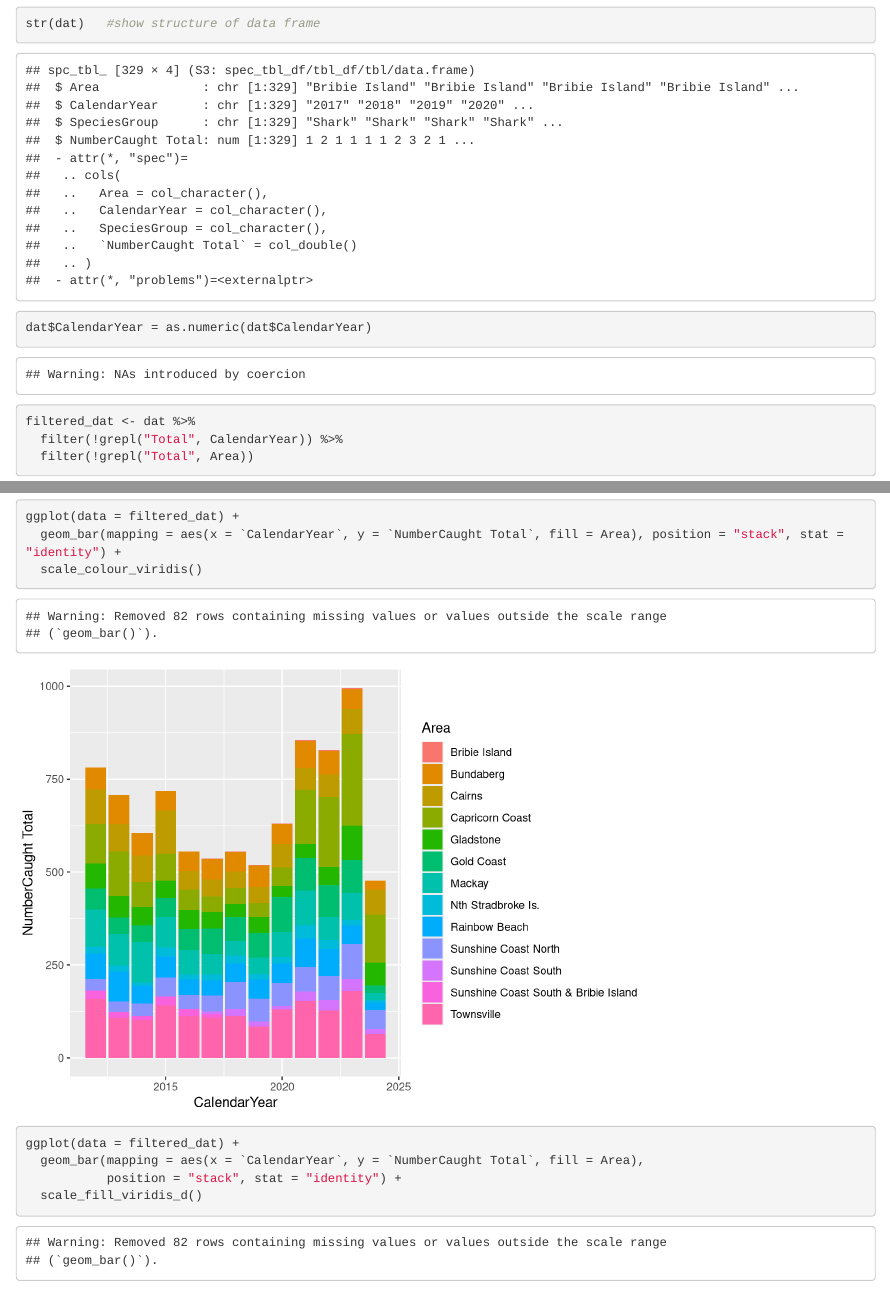
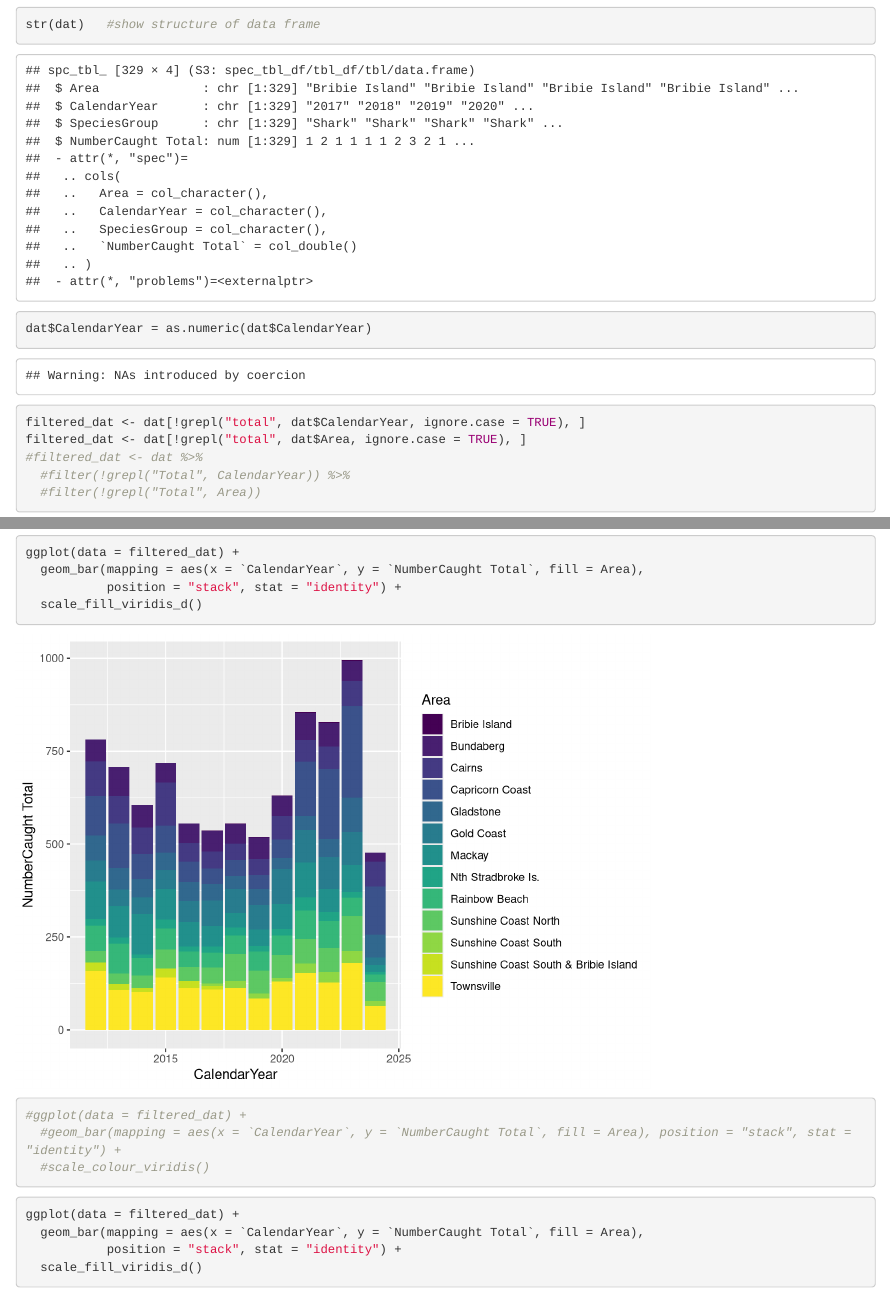
Before and after one commit to NatCHYHK/MB5370_Prac_Personal, an R Markdown document (code/MB5370_WorkShop2_Assignment.Rmd): the page in a window 1100 px wide, from 1910 px down before the commit and from 2290 px down after it, so that both start at the same text, and a second part further down, joined at a grey line. Rendered offline with R 4.5, knitr and Pandoc, with nearby package versions; common packages that the code uses without loading them are loaded.

Commit message:
fixed error

````diff
--- a/code/MB5370_WorkShop2_Assignment.Rmd
+++ b/code/MB5370_WorkShop2_Assignment.Rmd
@@ -47,7 +55,12 @@ library(viridis)
 ```{r}
 str(dat)   #show structure of data frame
 dat$CalendarYear = as.numeric(dat$CalendarYear)
-filtered_dat <- dat %>%
-  filter(!grepl("Total", CalendarYear)) %>%
-  filter(!grepl("Total", Area))
+
+filtered_dat <- dat[!grepl("total", dat$CalendarYear, ignore.case = TRUE), ]
+filtered_dat <- dat[!grepl("total", dat$Area, ignore.case = TRUE), ]
+#filtered_dat <- dat %>%
+  #filter(!grepl("Total", CalendarYear)) %>%
+  #filter(!grepl("Total", Area))
 ```
+
+```{r}
@@ -92,8 +116,12 @@ ggplot(data = filtered_dat) +
 
 ```{r}
 ggplot(data = filtered_dat) +
-  geom_bar(mapping = aes(x = `CalendarYear`, y = `NumberCaught Total`, fill = Area), position = "stack", stat = "identity") +
-  scale_colour_viridis()
+  geom_bar(mapping = aes(x = `CalendarYear`, y = `NumberCaught Total`, fill = Area),
+           position = "stack", stat = "identity") +
+  scale_fill_viridis_d()
+#ggplot(data = filtered_dat) +
+  #geom_bar(mapping = aes(x = `CalendarYear`, y = `NumberCaught Total`, fill = Area), position = "stack", stat = "identity") +
+  #scale_colour_viridis()
 ```
 
 ```{r}
````
Also changed, not shown: code/MB5370_WorkShop2_Assignment.Rmd (19 more changed lines).
